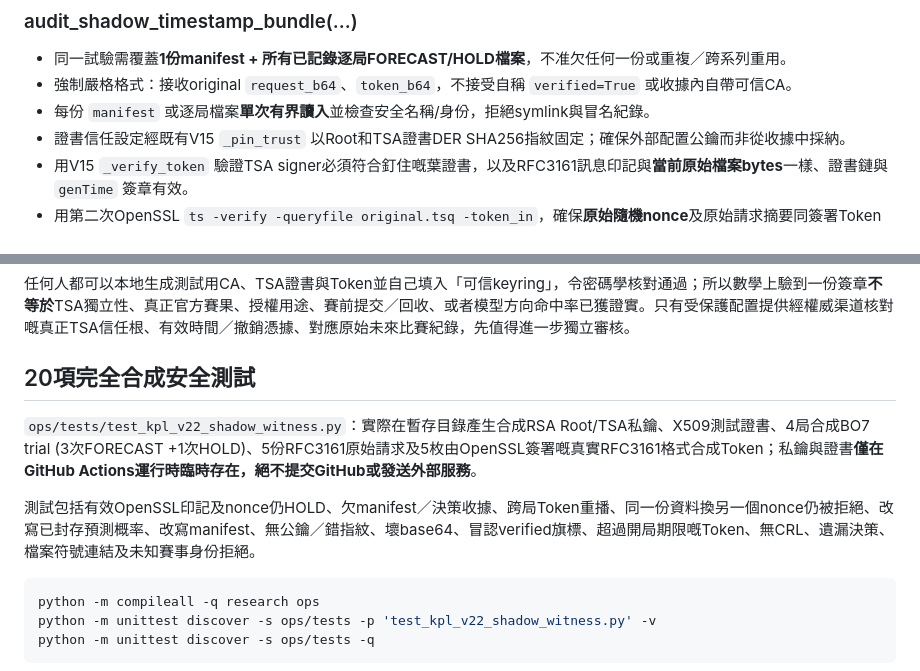
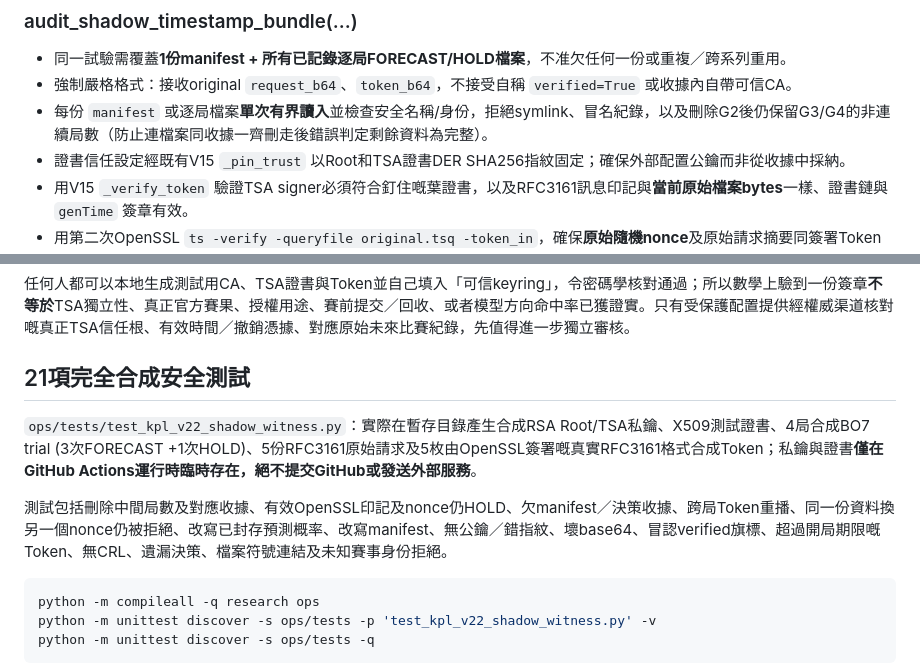
Before and after one commit to CHANCHUNWA1989/football-king-report, a Markdown page: research/KPL_V22_PRE_GAME_RFC3161_WITNESS_AUDIT.md, 2 parts joined by grey strips. Rendered like a GitHub page.

Commit message:
docs(kpl): include deleted-middle-map anti-selection guard and 21 synthetic cases

````diff
--- a/research/KPL_V22_PRE_GAME_RFC3161_WITNESS_AUDIT.md
+++ b/research/KPL_V22_PRE_GAME_RFC3161_WITNESS_AUDIT.md
@@ -19,7 +19,7 @@ RFC 3161標準：https://www.rfc-editor.org/rfc/rfc3161 。協議要求驗證TSA
 ### audit_shadow_timestamp_bundle(...)
 - 同一試驗需覆蓋**1份manifest + 所有已記錄逐局FORECAST/HOLD檔案**，不准欠任何一份或重複／跨系列重用。
 - 強制嚴格格式：接收original `request_b64`、`token_b64`，不接受自稱 `verified=True` 或收據內自帶可信CA。
-- 每份 `manifest` 或逐局檔案**單次有界讀入**並檢查安全名稱/身份，拒絕symlink與冒名紀錄。
+- 每份 `manifest` 或逐局檔案**單次有界讀入**並檢查安全名稱/身份，拒絕symlink、冒名紀錄，以及刪除G2後仍保留G3/G4的非連續局數（防止連檔案同收據一齊刪走後錯誤判定剩餘資料為完整）。
 - 證書信任設定經既有V15 `_pin_trust` 以Root和TSA證書DER SHA256指紋固定；確保外部配置公鑰而非從收據中採納。
 - 用V15 `_verify_token` 驗證TSA signer必須符合釘住嘅葉證書，以及RFC3161訊息印記與**當前原始檔案bytes**一樣、證書鏈與 `genTime` 簽章有效。
 - 用第二次OpenSSL `ts -verify -queryfile original.tsq -token_in`，確保**原始隨機nonce**及原始請求摘要同簽署Token完全吻合，防止同一份資料另外生成的請求被重播來冒充當初那次TSA請求。
@@ -30,11 +30,11 @@ RFC 3161標準：https://www.rfc-editor.org/rfc/rfc3161 。協議要求驗證TSA
 ### 為何保留HOLD？
 任何人都可以本地生成測試用CA、TSA證書與Token並自己填入「可信keyring」，令密碼學核對通過；所以數學上驗到一份簽章**不等於**TSA獨立性、真正官方賽果、授權用途、賽前提交／回收、或者模型方向命中率已獲證實。只有受保護配置提供經權威渠道核對嘅真正TSA信任根、有效時間／撤銷憑據、對應原始未來比賽紀錄，先值得進一步獨立審核。
 
-## 20項完全合成安全測試
+## 21項完全合成安全測試
 
 `ops/tests/test_kpl_v22_shadow_witness.py`：實際在暫存目錄產生合成RSA Root/TSA私鑰、X509測試證書、4局合成BO7 trial (3次FORECAST +1次HOLD)、5份RFC3161原始請求及5枚由OpenSSL簽署嘅真實RFC3161格式合成Token；私鑰與證書**僅在GitHub Actions運行時臨時存在，絕不提交GitHub或發送外部服務**。
 
-測試包括有效OpenSSL印記及nonce仍HOLD、欠manifest／決策收據、跨局Token重播、同一份資料換另一個nonce仍被拒絕、改寫已封存預測概率、改寫manifest、無公鑰／錯指紋、壞base64、冒認verified旗標、超過開局期限嘅Token、無CRL、遺漏決策、檔案符號連結及未知賽事身份拒絕。
+測試包括刪除中間局數及對應收據、有效OpenSSL印記及nonce仍HOLD、欠manifest／決策收據、跨局Token重播、同一份資料換另一個nonce仍被拒絕、改寫已封存預測概率、改寫manifest、無公鑰／錯指紋、壞base64、冒認verified旗標、超過開局期限嘅Token、無CRL、遺漏決策、檔案符號連結及未知賽事身份拒絕。
 
 ```sh
 python -m compileall -q research ops
````
